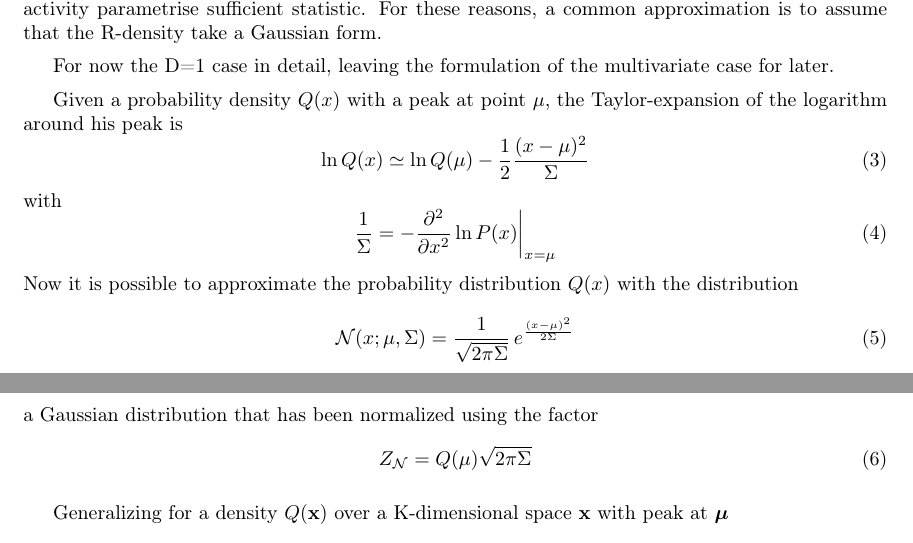
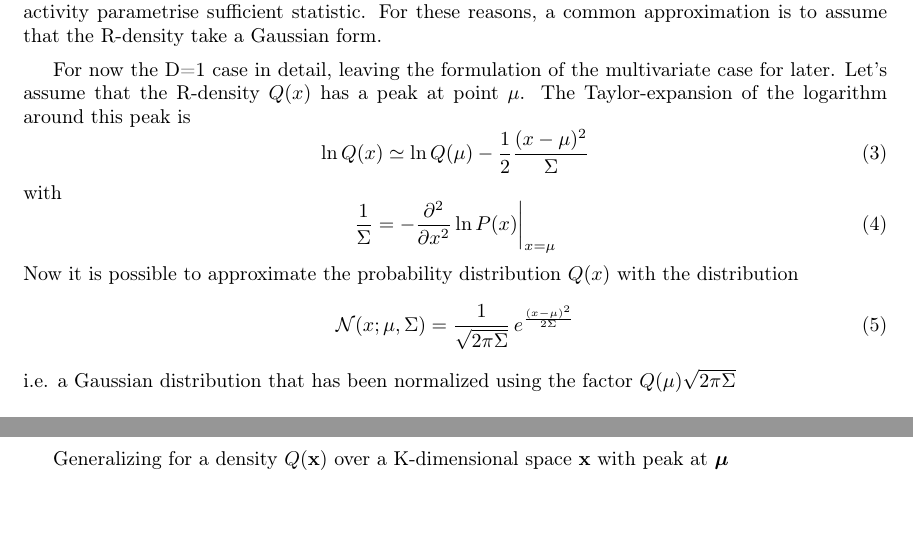
Before and after one commit to ft-major/Active-inference-in-continuous-time-step-by-step, a LaTeX document (Active inference in continuous time step by step.tex): two parts of pages 2 and 3 of 3, joined at a grey line, cut so that both start at the same text, the shorter picture padded with empty space. Compiled offline with pdfLaTeX.

Commit message:
vediamo se je la famo

```diff
--- a/Active inference in continuous time step by step.tex
+++ b/Active inference in continuous time step by step.tex
@@ -100,8 +100,7 @@ Often optimizing $F$ for arbitrary $Q(\mathbf x)$ is particularly complex. Moreo
 For these reasons, a common approximation is to assume that the R-density take a Gaussian form.
 
 For now the D=1 case in detail, leaving the formulation of the multivariate case for later.
-
-Given a probability density $Q(x)$ with a peak at point $\mu$, the Taylor-expansion of the logarithm around his peak is
+Let's assume that the R-density $Q(x)$ has a peak at point $\mu$. The Taylor-expansion of the logarithm around this peak is
 \begin{equation}
 \ln Q(x) \simeq \ln Q(\mu) - \frac{1}{2} \frac{(x-\mu)^2}{\Sigma}
 \end{equation}
@@ -113,10 +112,16 @@ Now it is possible to approximate the probability distribution $Q(x)$ with the d
 \begin{equation}
 \mathcal{N}(x;\mu, \Sigma) = \frac{1}{\sqrt{ 2 \pi \Sigma}} \, e^{\frac{(x-\mu)^2}{2 \Sigma}}
 \end{equation}
-a Gaussian distribution that has been normalized using the factor
-\begin{equation}
-Z_{\mathcal{N}} = Q(\mu) \sqrt{2 \pi \Sigma }
-\end{equation}
+i.e. a Gaussian distribution that has been normalized using the factor $Q(\mu) \sqrt{2 \pi \Sigma }$
+
+
+
+
+
+
+
+
+
 
 Generalizing for a density $Q(\mathbf x)$ over a K-dimensional space $\mathbf x$ with peak at $\boldsymbol \mu$
 \begin{equation}
```
Also changed, not shown: Active inference in continuous time step by step.pdf.
